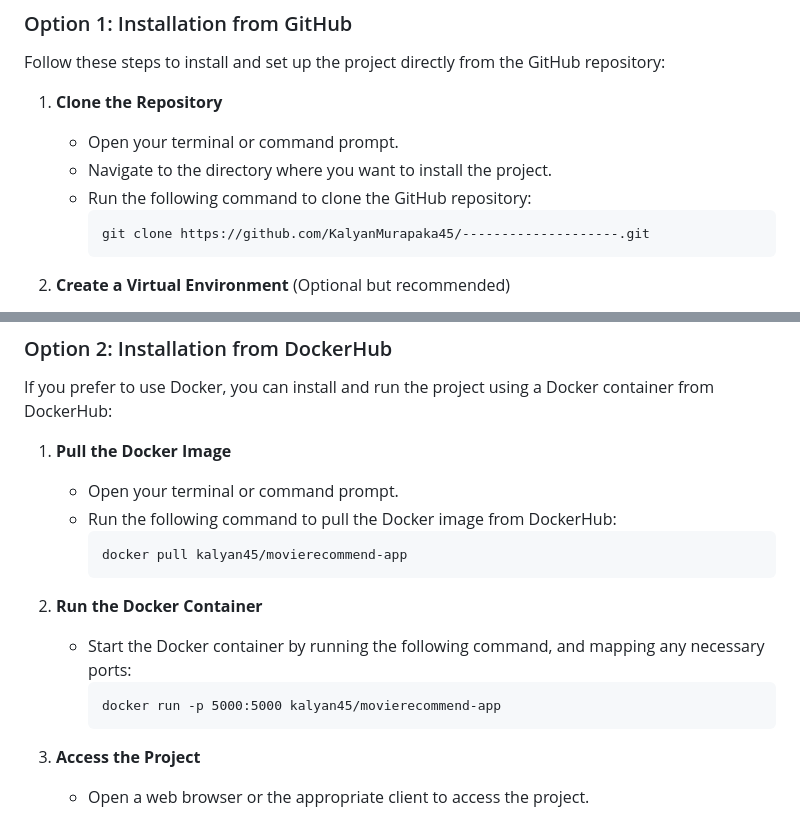
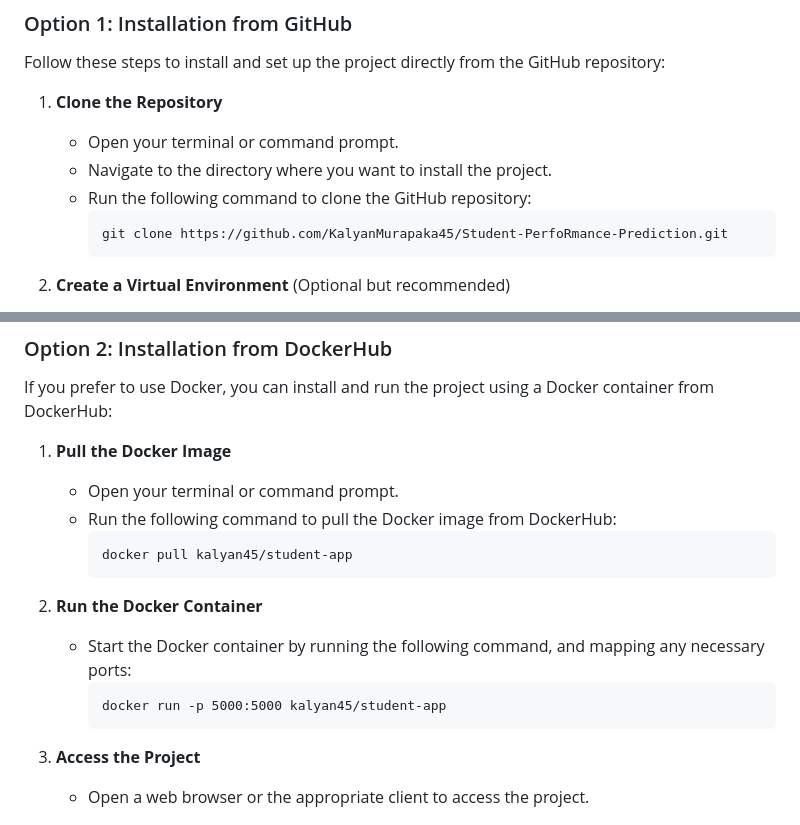
Before and after one commit to KalyanM45/Student-Perfomance-Prediction, a Markdown page: README.md, 2 parts joined by grey strips. Rendered like a GitHub page.

````diff
--- a/README.md
+++ b/README.md
@@ -31,7 +31,7 @@ Follow these steps to install and set up the project directly from the GitHub re
    - Navigate to the directory where you want to install the project.
    - Run the following command to clone the GitHub repository:
      ```
-     git clone https://github.com/KalyanMurapaka45/--------------------.git
+     git clone https://github.com/KalyanMurapaka45/Student-PerfoRmance-Prediction.git
      ```
 
 2. **Create a Virtual Environment** (Optional but recommended)
@@ -74,13 +74,13 @@ If you prefer to use Docker, you can install and run the project using a Docker
    - Open your terminal or command prompt.
    - Run the following command to pull the Docker image from DockerHub:
      ```
-     docker pull kalyan45/movierecommend-app
+     docker pull kalyan45/student-app
      ```
 
 2. **Run the Docker Container**
    - Start the Docker container by running the following command, and mapping any necessary ports:
      ```
-     docker run -p 5000:5000 kalyan45/movierecommend-app
+     docker run -p 5000:5000 kalyan45/student-app
      ```
 
 3. **Access the Project**
````
